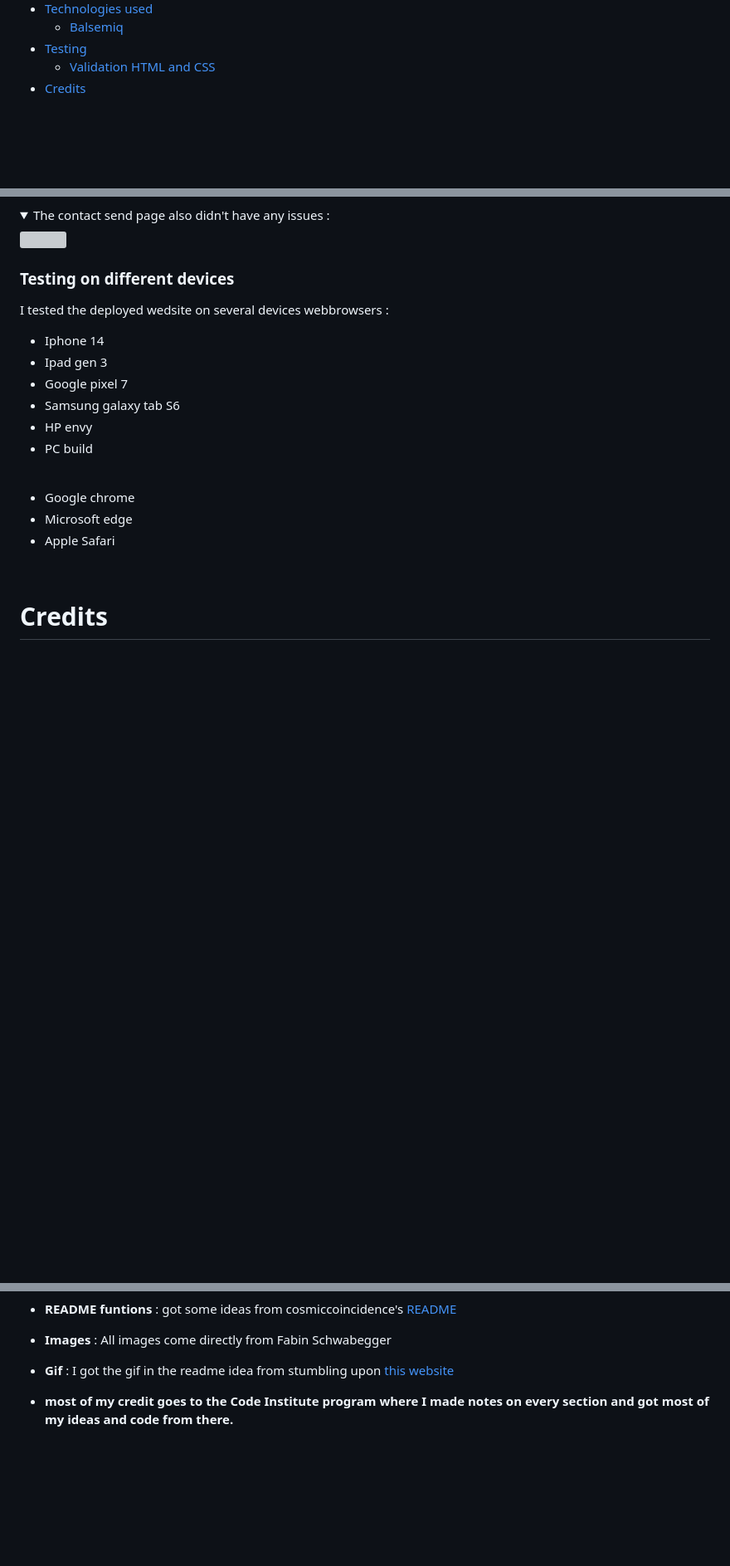
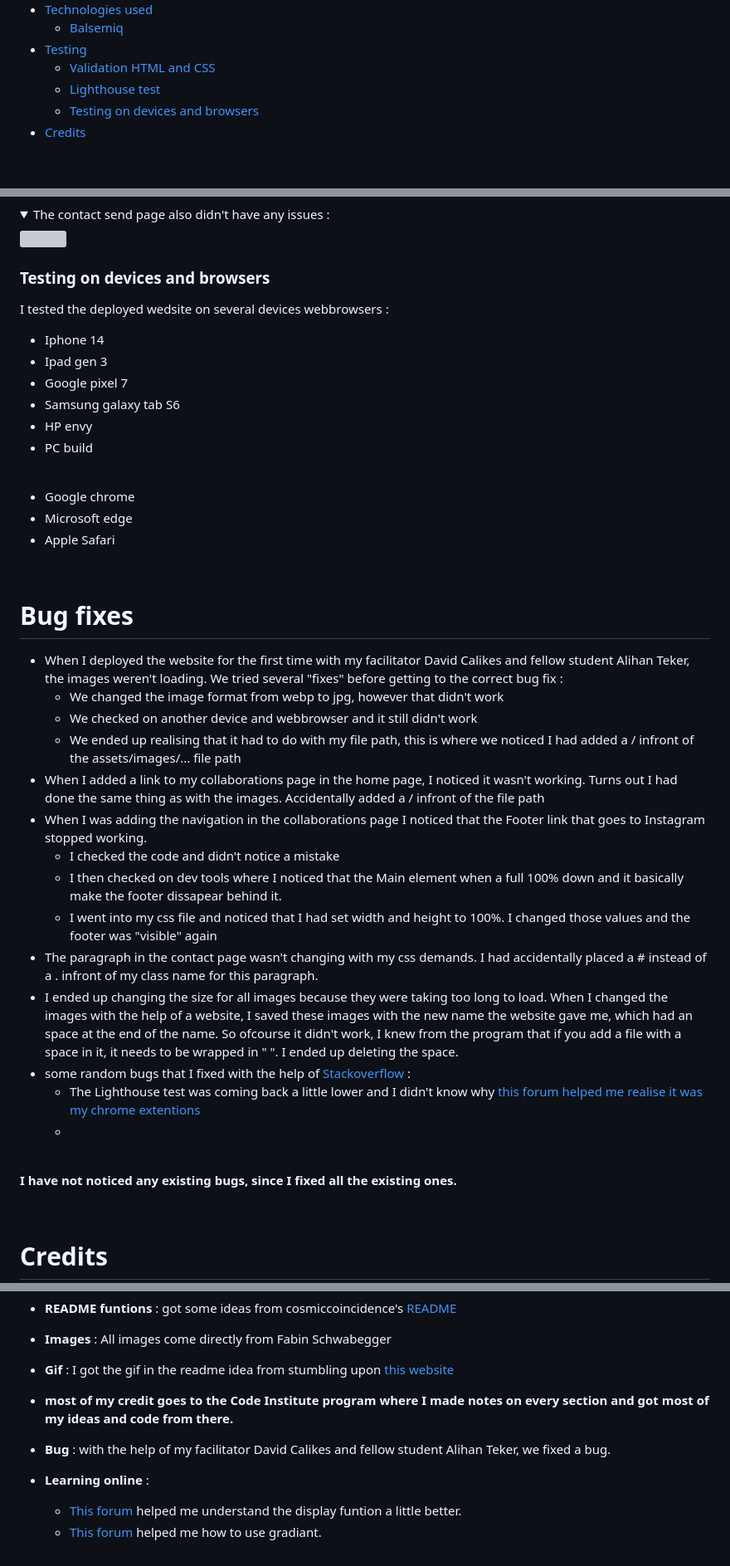
Before and after one commit to ObiWanBonobi/Fabian-Schwabegger, a Markdown page: README.md, 3 parts joined by grey strips. Shown: that part at 83% size. Drawn GitHub-style; folded sections open; blank space fills up the shorter version; grey boxes are pictures that could not be loaded.

Commit message:
added some more credits and bug fixes to readme

```diff
--- a/README.md
+++ b/README.md
@@ -25,6 +25,8 @@
    * [Balsemiq](#balsemiq)
 - [Testing](#testing)
     * [Validation HTML and CSS](#validation-html-and-css)
+    * [Lighthouse test](#lighthouse-test)
+    * [Testing on devices and browsers](#testing-on-devices-and-browsers)
 - [Credits](#credits)
 
 <br>
@@ -213,7 +215,7 @@ Every link on all pages got tested on several devices and webbrowsers. The conta
 <img src="assets/images/readme_images/lighthouse-test-contact-send.png" name="Lighthouse contact send validation">
 </details>
 
-### Testing on different devices
+### Testing on devices and browsers
 
 I tested the deployed wedsite on several devices webbrowsers :
 - Iphone 14
@@ -231,6 +233,29 @@ I tested the deployed wedsite on several devices webbrowsers :
 
 <br>
 
+# Bug fixes
+
+- When I deployed the website for the first time with my facilitator David Calikes and fellow student Alihan Teker, the images weren't loading. We tried several "fixes" before getting to the correct bug fix :
+    * We changed the image format from webp to jpg, however that didn't work
+    * We checked on another device and webbrowser and it still didn't work
+    * We ended up realising that it had to do with my file path, this is where we noticed I had added a / infront of the assets/images/... file path
+- When I added a link to my collaborations page in the home page, I noticed it wasn't working. Turns out I had done the same thing as with the images. Accidentally added a / infront of the file path
+- When I was adding the navigation in the collaborations page I noticed that the Footer link that goes to Instagram stopped working.
+    * I checked the code and didn't notice a mistake
+    * I then checked on dev tools where I noticed that the Main element when a full 100% down and it basically make the footer dissapear behind it.
+    * I went into my css file and noticed that I had set width and height to 100%. I changed those values and the footer was "visible" again
+- The paragraph in the contact page wasn't changing with my css demands. I had accidentally placed a # instead of a . infront of my class name for this paragraph.
+- I ended up changing the size for all images because they were taking too long to load. When I changed the images with the help of a website, I saved these images with the new name the website gave me, which had an space at the end of the name. So ofcourse it didn't work, I knew from the program that if you add a file with a space in it, it needs to be wrapped in " ". I ended up deleting the space.
+- some random bugs that I fixed with the help of [Stackoverflow](https://stackoverflow.com/) :
+    * The Lighthouse test was coming back a little lower and I didn't know why [this forum helped me realise it was my chrome extentions](https://stackoverflow.com/questions/54126343/how-to-fix-unchecked-runtime-lasterror-the-message-port-closed-before-a-respon)
+    *
+
+<br>
+
+<b>I have not noticed any existing bugs, since I fixed all the existing ones.</b>
+
+<br>
+
 # Credits
 
 - <b>Layout, contact form and code</b> : the navigation and footer layout, the contact form code and some of the basic code I partly got from the Code Institute learning program and projects, [Love Running](https://github.com/Code-Institute-Org/love-running-2.0) and Coding Coffee House
@@ -240,3 +265,9 @@ I tested the deployed wedsite on several devices webbrowsers :
 - <b>Gif</b> : I got the gif in the readme idea from stumbling upon [this website](https://medium.com/@alenanikulina0/make-your-readme-better-with-images-and-gifs-b141bd54bff3)
 
 - <b>most of my credit goes to the Code Institute program where I made notes on every section and got most of my ideas and code from there.</b>
+
+- <b>Bug</b> : with the help of my facilitator David Calikes and fellow student Alihan Teker, we fixed a bug.
+
+- <b>Learning online</b> :
+    * [This forum](https://stackoverflow.com/questions/4657148/how-to-make-a-div-grow-with-content) helped me understand the display funtion a little better.
+    * [This forum](https://stackoverflow.com/questions/42273295/how-to-apply-linear-gradient-on-an-input-on-its-border-bottom-only) helped me how to use gradiant.
```
Also changed, not shown: other parts of README.md (+1 -1 lines).
